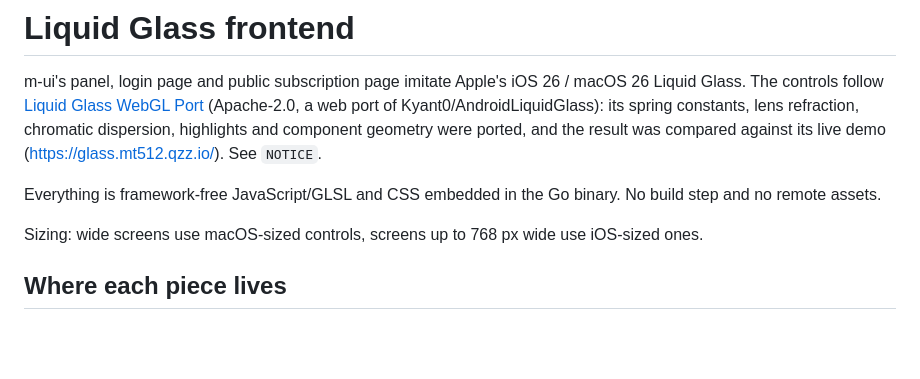
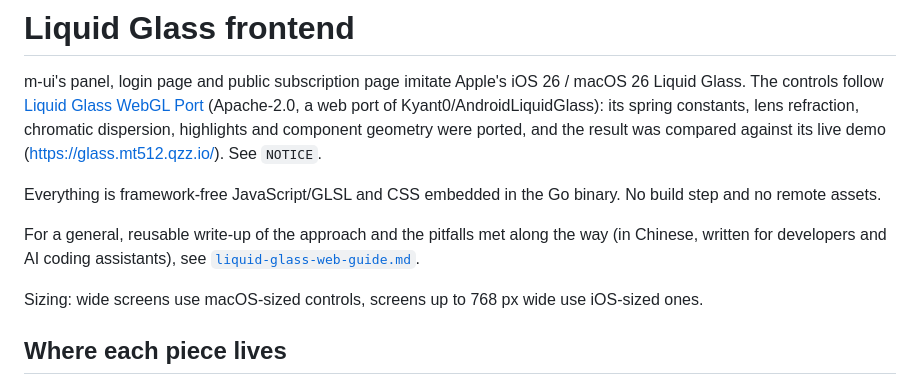
Before and after one commit to RomanovCaesar/m-ui, a Markdown page: LIQUID-GLASS.md, the part around the change. Rendered like a GitHub page; blank space fills up the shorter version.

```diff
--- a/LIQUID-GLASS.md
+++ b/LIQUID-GLASS.md
@@ -10,6 +10,10 @@ ported, and the result was compared against its live demo
 
 Everything is framework-free JavaScript/GLSL and CSS embedded in the Go
 binary. No build step and no remote assets.
+
+For a general, reusable write-up of the approach and the pitfalls met along
+the way (in Chinese, written for developers and AI coding assistants), see
+[`liquid-glass-web-guide.md`](liquid-glass-web-guide.md).
 
 Sizing: wide screens use macOS-sized controls, screens up to 768 px wide use
 iOS-sized ones.
```
Also changed, not shown: liquid-glass-web-guide.md (added, +244 -0 lines).
